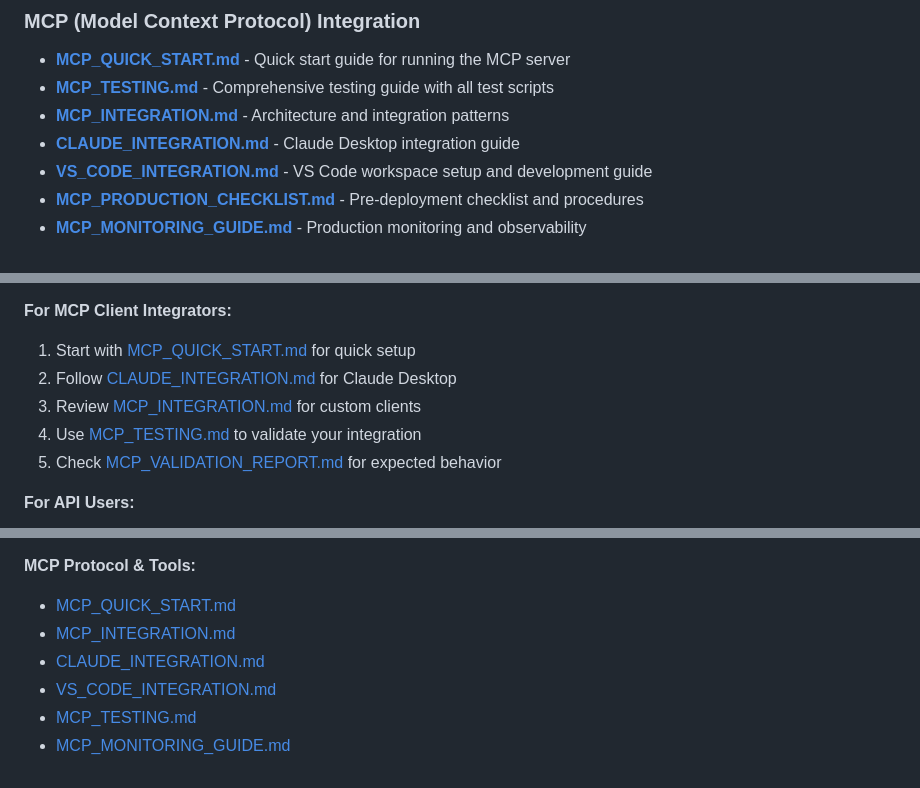
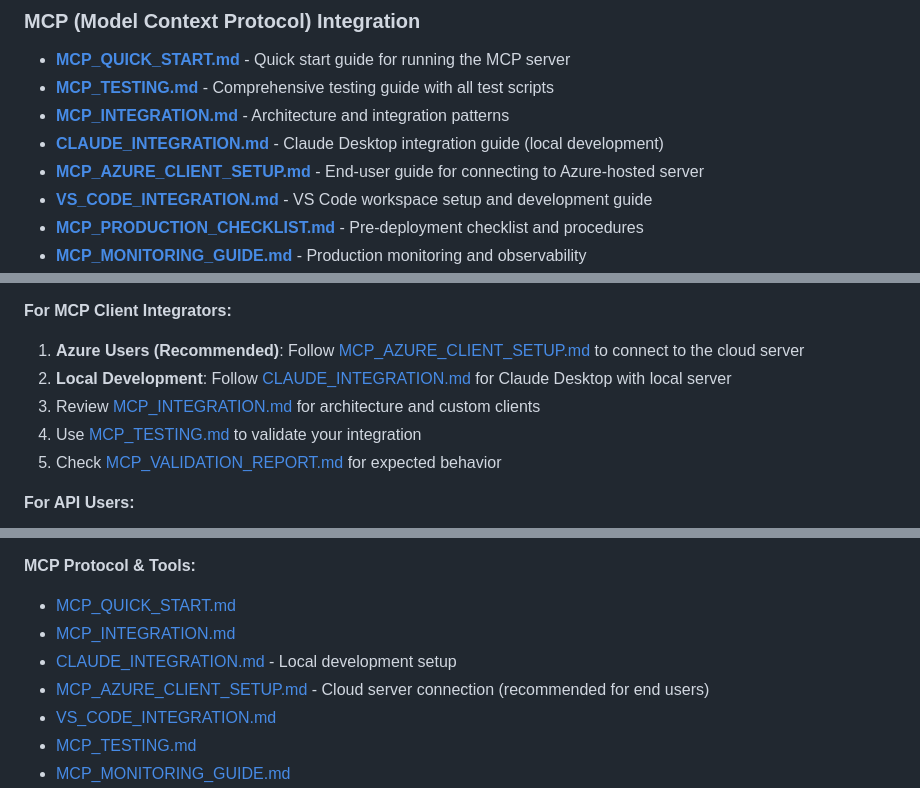
Before and after one commit to skakumanu/llm-pricing-mcp-server, a Markdown page: docs/INDEX.md, 3 parts joined by grey strips. Rendered like a GitHub page.

Commit message:
feat: add MCP Azure client wrapper and end-user setup guide
- Create mcp/client_azure.py: AsyncIO HTTP client for remote Azure API
- Create mcp/server_azure.py: MCP server that proxies to Azure endpoint
- Create docs/MCP_AZURE_CLIENT_SETUP.md: Complete setup guide for Claude Desktop users
- Update docs/INDEX.md: Add references to Azure client setup guide

This enables end users to easily connect to the LLM Pricing API hosted on Azure
without needing to run a local server. Includes troubleshooting, configuration
options, and examples for all 5 pricing tools.

```diff
--- a/docs/INDEX.md
+++ b/docs/INDEX.md
@@ -25,7 +25,8 @@ Welcome to the LLM Pricing MCP Server documentation! This directory contains com
 - **[MCP_QUICK_START.md](MCP_QUICK_START.md)** - Quick start guide for running the MCP server
 - **[MCP_TESTING.md](MCP_TESTING.md)** - Comprehensive testing guide with all test scripts
 - **[MCP_INTEGRATION.md](MCP_INTEGRATION.md)** - Architecture and integration patterns
-- **[CLAUDE_INTEGRATION.md](CLAUDE_INTEGRATION.md)** - Claude Desktop integration guide
+- **[CLAUDE_INTEGRATION.md](CLAUDE_INTEGRATION.md)** - Claude Desktop integration guide (local development)
+- **[MCP_AZURE_CLIENT_SETUP.md](MCP_AZURE_CLIENT_SETUP.md)** - End-user guide for connecting to Azure-hosted server
 - **[VS_CODE_INTEGRATION.md](VS_CODE_INTEGRATION.md)** - VS Code workspace setup and development guide
 - **[MCP_PRODUCTION_CHECKLIST.md](MCP_PRODUCTION_CHECKLIST.md)** - Pre-deployment checklist and procedures
 - **[MCP_MONITORING_GUIDE.md](MCP_MONITORING_GUIDE.md)** - Production monitoring and observability
@@ -59,9 +60,9 @@ Welcome to the LLM Pricing MCP Server documentation! This directory contains com
 6. Use [HOUSEKEEPING.md](HOUSEKEEPING.md) for operational procedures
 
 **For MCP Client Integrators:**
-1. Start with [MCP_QUICK_START.md](MCP_QUICK_START.md) for quick setup
-2. Follow [CLAUDE_INTEGRATION.md](CLAUDE_INTEGRATION.md) for Claude Desktop
-3. Review [MCP_INTEGRATION.md](MCP_INTEGRATION.md) for custom clients
+1. **Azure Users (Recommended)**: Follow [MCP_AZURE_CLIENT_SETUP.md](MCP_AZURE_CLIENT_SETUP.md) to connect to the cloud server
+2. **Local Development**: Follow [CLAUDE_INTEGRATION.md](CLAUDE_INTEGRATION.md) for Claude Desktop with local server
+3. Review [MCP_INTEGRATION.md](MCP_INTEGRATION.md) for architecture and custom clients
 4. Use [MCP_TESTING.md](MCP_TESTING.md) to validate your integration
 5. Check [MCP_VALIDATION_REPORT.md](MCP_VALIDATION_REPORT.md) for expected behavior
 
@@ -84,7 +85,8 @@ Welcome to the LLM Pricing MCP Server documentation! This directory contains com
 **MCP Protocol & Tools:**
 - [MCP_QUICK_START.md](MCP_QUICK_START.md)
 - [MCP_INTEGRATION.md](MCP_INTEGRATION.md)
-- [CLAUDE_INTEGRATION.md](CLAUDE_INTEGRATION.md)
+- [CLAUDE_INTEGRATION.md](CLAUDE_INTEGRATION.md) - Local development setup
+- [MCP_AZURE_CLIENT_SETUP.md](MCP_AZURE_CLIENT_SETUP.md) - Cloud server connection (recommended for end users)
 - [VS_CODE_INTEGRATION.md](VS_CODE_INTEGRATION.md)
 - [MCP_TESTING.md](MCP_TESTING.md)
 - [MCP_MONITORING_GUIDE.md](MCP_MONITORING_GUIDE.md)
```
